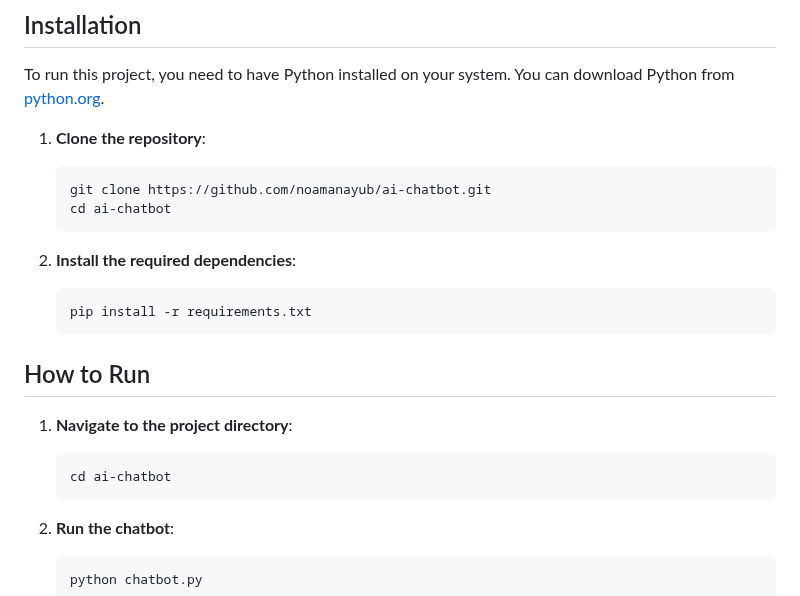
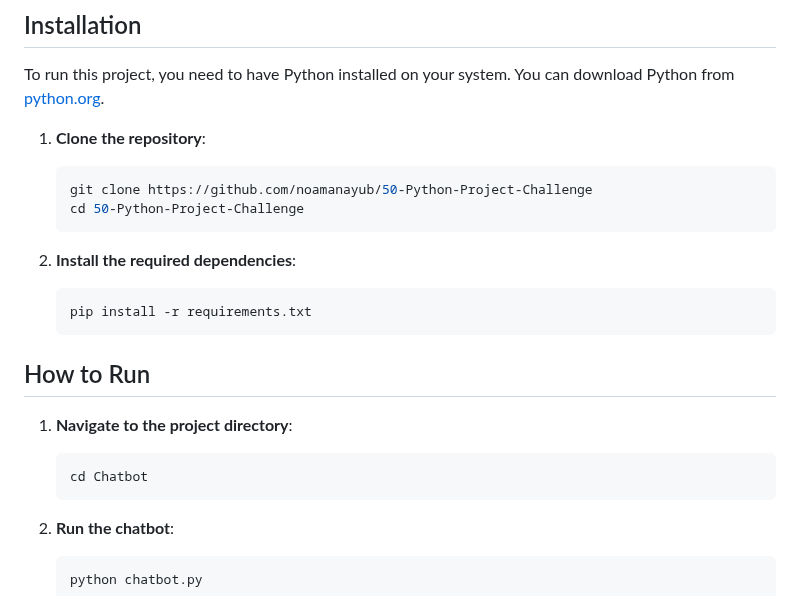
Before and after one commit to noamanayub/50-Python-Project-Challenge, a Markdown page: Chatbot/README.md, the part around the change. Drawn GitHub-style.

````diff
--- a/Chatbot/README.md
+++ b/Chatbot/README.md
@@ -15,8 +15,8 @@ To run this project, you need to have Python installed on your system. You can d
 
 1. **Clone the repository**:
    ```sh
-   git clone https://github.com/noamanayub/ai-chatbot.git
-   cd ai-chatbot
+   git clone https://github.com/noamanayub/50-Python-Project-Challenge
+   cd 50-Python-Project-Challenge
    ```
 
 2. **Install the required dependencies**:
@@ -27,7 +27,7 @@ To run this project, you need to have Python installed on your system. You can d
 ## How to Run
 1. **Navigate to the project directory**:
    ```sh
-   cd ai-chatbot
+   cd Chatbot
    ```
 
 2. **Run the chatbot**:
````
